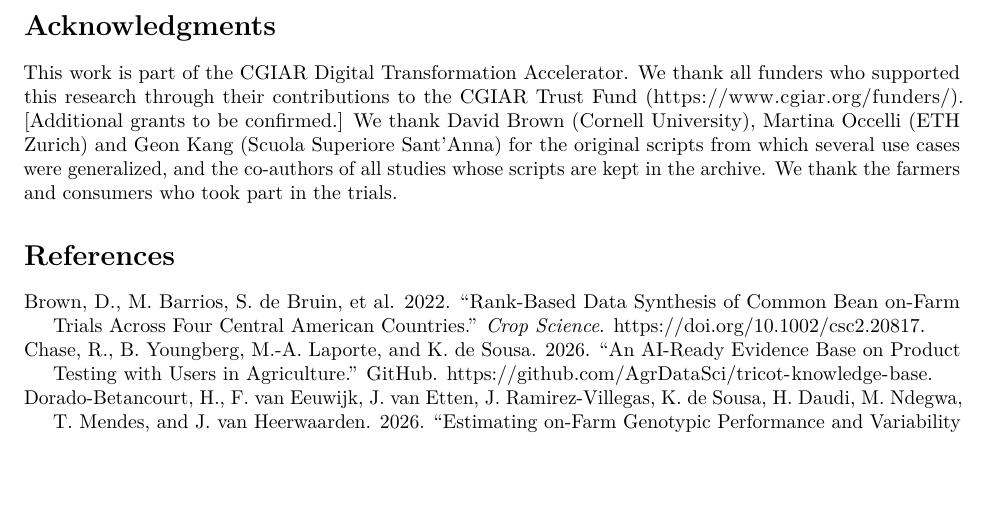
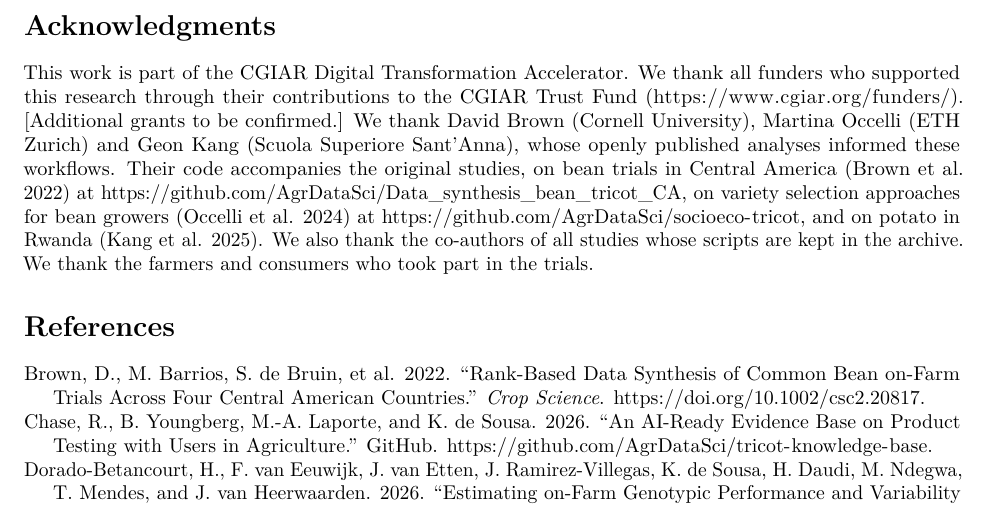
Before and after one commit to AgrDataSci/tricot-analysis-workflows, an R Markdown document (docs/paper.Rmd): part of page 6 of 6, cut so that both start at the same text, the shorter picture padded with empty space. Rendered offline with R 4.5, knitr and Pandoc, then LaTeX, with nearby package versions; drawn as R Markdown's standard PDF in place of the format the file asks for.

Commit message:
Cite the original public repositories of Brown, Occelli and Kang
Co-Authored-By: Claude Opus 5.5 <noreply@anthropic.com>
Claude-Session: https://claude.ai/code/session_01LpE9sU5PZpcPeTg295PAmJ

```diff
--- a/docs/paper.Rmd
+++ b/docs/paper.Rmd
@@ -172,6 +172,6 @@ The workflows, decision records, archive and this paper are openly available on
 
 # Acknowledgments
 
-This work is part of the CGIAR Digital Transformation Accelerator. We thank all funders who supported this research through their contributions to the CGIAR Trust Fund (<https://www.cgiar.org/funders/>). [Additional grants to be confirmed.] We thank David Brown (Cornell University), Martina Occelli (ETH Zurich) and Geon Kang (Scuola Superiore Sant'Anna) for the original scripts from which several use cases were generalized, and the co-authors of all studies whose scripts are kept in the archive. We thank the farmers and consumers who took part in the trials.
+This work is part of the CGIAR Digital Transformation Accelerator. We thank all funders who supported this research through their contributions to the CGIAR Trust Fund (<https://www.cgiar.org/funders/>). [Additional grants to be confirmed.] We thank David Brown (Cornell University), Martina Occelli (ETH Zurich) and Geon Kang (Scuola Superiore Sant'Anna), whose openly published analyses informed these workflows. Their code accompanies the original studies, on bean trials in Central America [@Brown2022] at <https://github.com/AgrDataSci/Data_synthesis_bean_tricot_CA>, on variety selection approaches for bean growers [@Occelli2024] at <https://github.com/AgrDataSci/socioeco-tricot>, and on potato in Rwanda [@Kang2025]. We also thank the co-authors of all studies whose scripts are kept in the archive. We thank the farmers and consumers who took part in the trials.
 
 # References
```
Also changed, not shown: archive/README.md.
